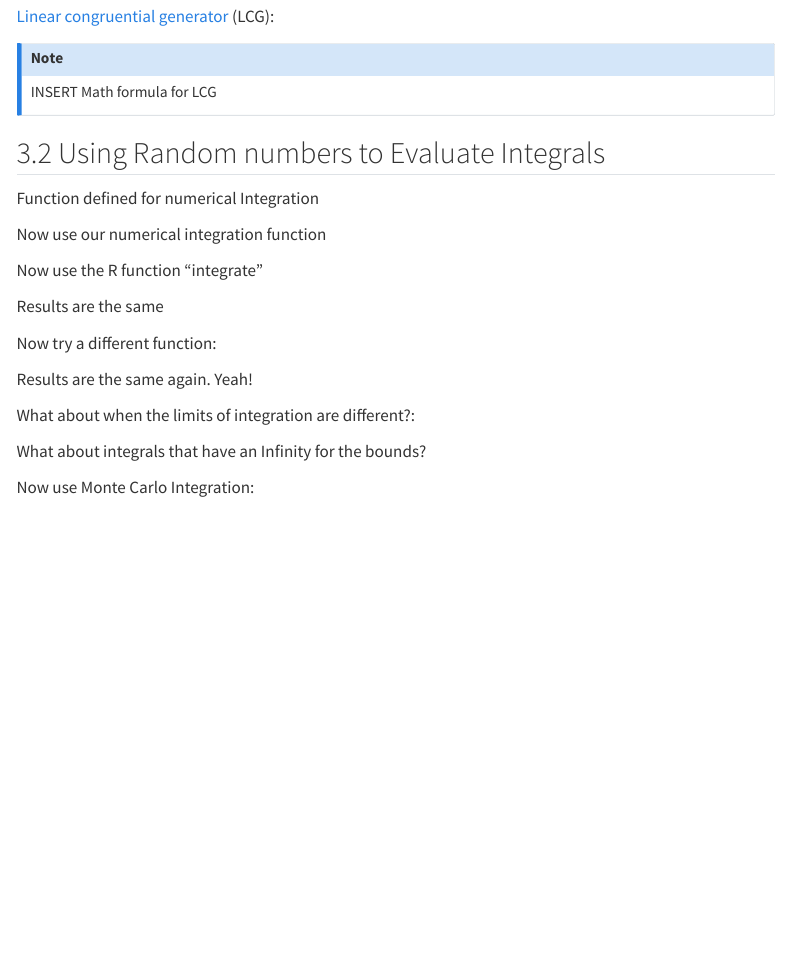
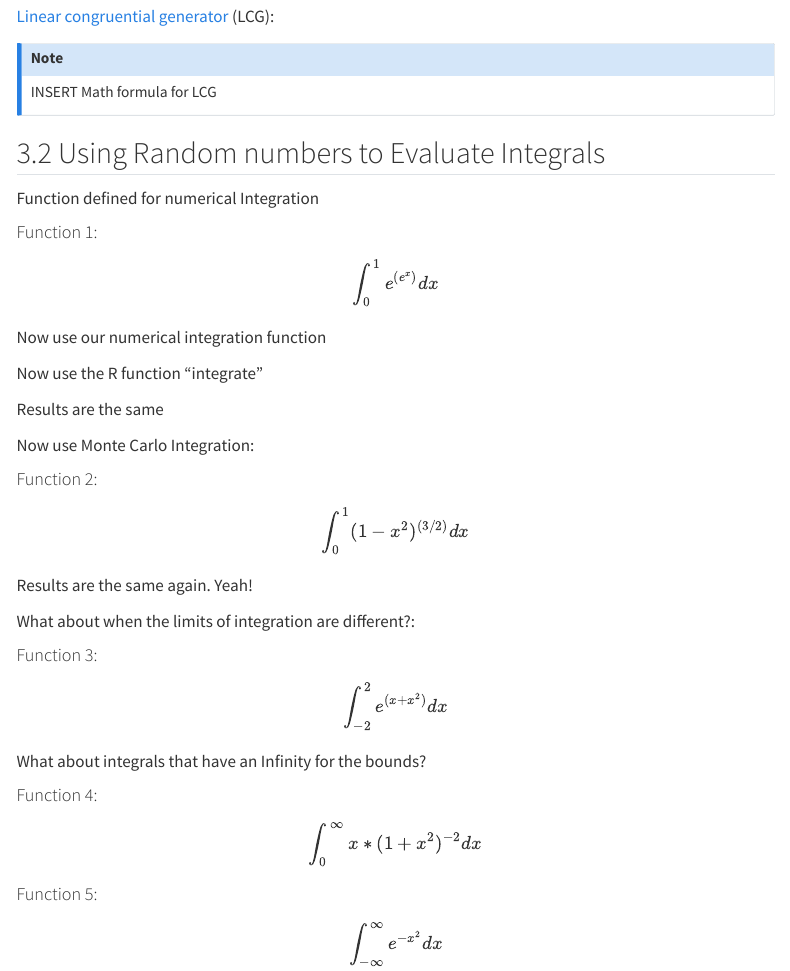
Before and after one commit to j-buss/MSSC-6020-Statistical-Simulation, a Quarto document (src/Lecture_01.qmd): the page in a window 1100 px wide, from 870 px down. Rendered offline with R 4.5, knitr and Pandoc in place of Quarto, with nearby package versions; the code chunks are not run, so their results and figures are left out; menus at the side of the page are left out.

Commit message:
Added 5 functions and num int, R integrate and now MC Int.

````diff
--- a/src/Lecture_01.qmd
+++ b/src/Lecture_01.qmd
@@ -111,6 +111,11 @@ NumIntegration <- function(func, numberOfX) {
 #NumIntegration(func, range, numberOfX)
 ```
 
+#### Function 1:
+
+$$
+\int_0^1 e^{(e^x)} dx
+$$
 
 Now use our numerical integration function
 
@@ -133,7 +138,20 @@ print(result)
 
 Results are the same
 
-Now try a different function:
+Now use Monte Carlo Integration:
+
+```{r}
+n <- 10000
+sum(f1(runif(n)))/n
+```
+
+
+#### Function 2:
+
+$$
+\int_0^1 (1-x^2)^{(3/2)} dx
+$$
+
 ```{r}
 f2 <- function(x){(1-x^2)^(3/2)}
 ```
@@ -178,19 +196,40 @@ NumIntegration2 <- function(func, numberOfX, lowerLimit, upperLimit) {
 ```
 
 ```{r}
+
+sum(f2(runif(n)))/n
+```
+
+#### Function 3:
+
+$$
+\int_{-2}^{2} e^{(x+x^2)} dx
+$$
+
+```{r}
 f3 <- function(x){exp(x+x^2)}
 ```
 
 ```{r}
 NumIntegration2(f3, 10000, -2, 2)
 ```
+
 ```{r}
 result <- integrate(f3, lower = -2, upper = 2)
 # Print the result
 print(result)
 ```
+```{r}
+sum(f3(runif(n)))/n
+```
 
 What about integrals that have an Infinity for the bounds?
+
+#### Function 4:
+
+$$
+\int_{0}^{\infty} x * (1 + x^2)^{-2} dx
+$$
 
 ```{r}
 f4 <- function(x){x * (1 + x^2)^(-2)}
@@ -217,6 +256,16 @@ NumIntegration3 <- function(func, numberOfX, lowerLimit, upperLimit) {
 ```{r}
 NumIntegration3(f4, 100000, lowerLimit = 0, upperLimit = Inf)
 ```
+```{r}
+sum(f4(runif(n)))/n
+```
+
+
+#### Function 5:
+
+$$
+\int_{-\infty}^{\infty} e^{-x^2} dx
+$$
 
 ```{r}
 f5 <- function(x){exp(-1*(x^2))}
@@ -231,8 +280,3 @@ result <- integrate(f5, lower = -Inf, upper = Inf)
 # Print the result
 print(result)
 ```
-
-Now use Monte Carlo Integration:
-
-```{r}
-n <- 10000
````
Also changed, not shown: src/Lecture_01.qmd (14 more changed lines), 3 other files.
